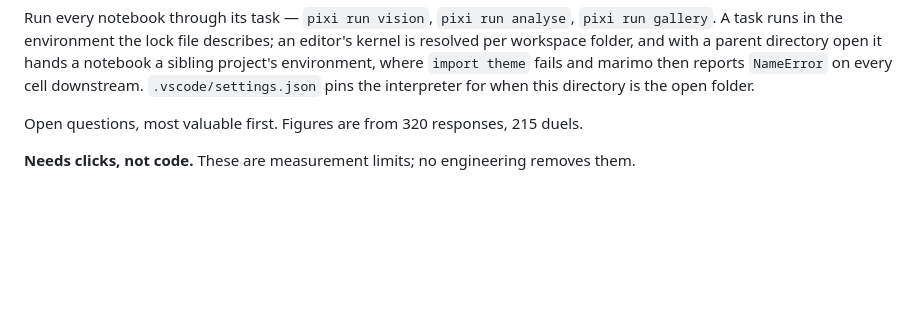
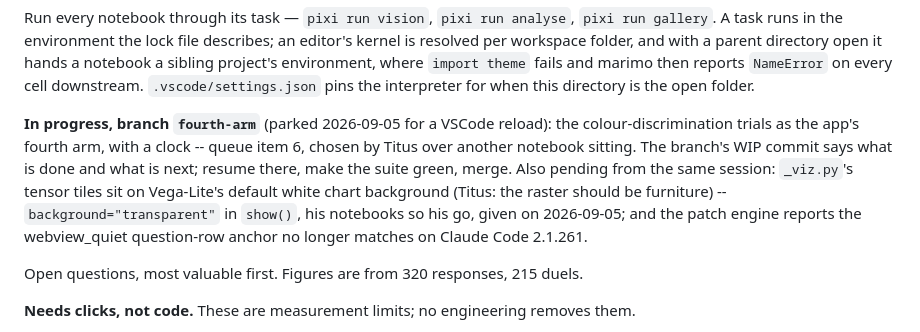
Before and after one commit to Titus-von-Koeller/theme-calibration, a Markdown page: CLAUDE.md, the part around the change. Rendered like a GitHub page; blank space fills up the shorter version.

Commit message:
Queue: the fourth arm is parked on its branch, and two follow-ups from the sitting
Co-Authored-By: Claude Fable 5.1 <noreply@anthropic.com>

```diff
--- a/CLAUDE.md
+++ b/CLAUDE.md
@@ -45,6 +45,15 @@ resolved per workspace folder, and with a parent directory open it hands a noteb
 sibling project's environment, where `import theme` fails and marimo then reports
 `NameError` on every cell downstream. `.vscode/settings.json` pins the interpreter for when
 this directory is the open folder.
+
+**In progress, branch `fourth-arm`** (parked 2026-09-05 for a VSCode reload): the
+colour-discrimination trials as the app's fourth arm, with a clock -- queue item 6, chosen by
+Titus over another notebook sitting. The branch's WIP commit says what is done and what is
+next; resume there, make the suite green, merge. Also pending from the same session:
+`_viz.py`'s tensor tiles sit on Vega-Lite's default white chart background (Titus: the
+raster should be furniture) -- `background="transparent"` in `show()`, his notebooks so his
+go, given on 2026-09-05; and the patch engine reports the webview_quiet question-row
+anchor no longer matches on Claude Code 2.1.261.
 
 Open questions, most valuable first. Figures are from 320 responses, 215 duels.
 
```
